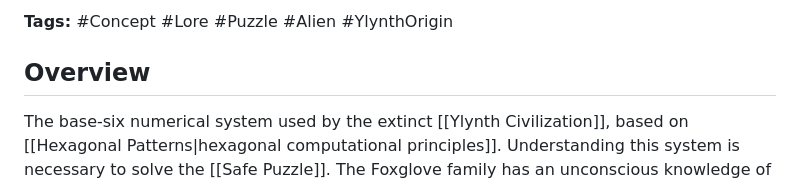
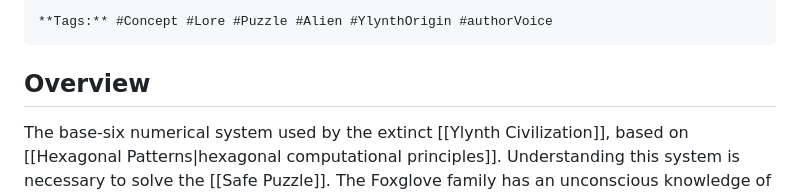
Before and after one commit to pope-punk/callofcthulhuobsidian, a Markdown page: 01 Concepts and Lore/Ylynthii Numerals.md, the part around the change. Rendered like a GitHub page.

Commit message:
vault backup: 2026-05-13 13:14:03

```diff
--- a/01 Concepts and Lore/Ylynthii Numerals.md
+++ b/01 Concepts and Lore/Ylynthii Numerals.md
@@ -1,4 +1,4 @@
-**Tags:** #Concept #Lore #Puzzle #Alien #YlynthOrigin
+	**Tags:** #Concept #Lore #Puzzle #Alien #YlynthOrigin #authorVoice
 
 ## Overview
 The base-six numerical system used by the extinct [[Ylynth Civilization]], based on [[Hexagonal Patterns|hexagonal computational principles]]. Understanding this system is necessary to solve the [[Safe Puzzle]]. The Foxglove family has an unconscious knowledge of this numeral system, and find it unnaturally easy to quickly handle complex computations in base-six.
```
